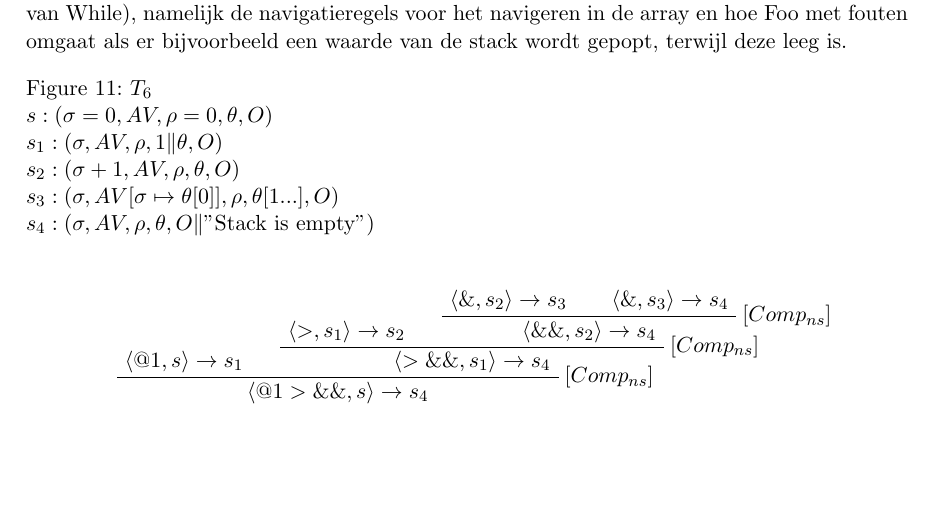
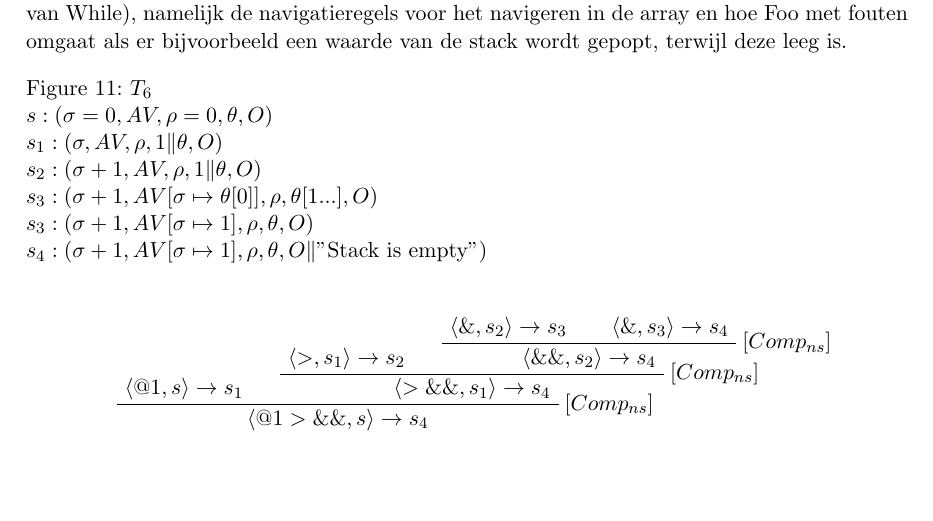
Before and after one commit to ToasterNL/S-C_2012, a LaTeX document (Werkstuk_Foo.tex): part of page 17 of 17, cut so that both start at the same text, the shorter picture padded with empty space. Compiled offline with pdfLaTeX.

Commit message:
Geupdate boom

```diff
--- a/Werkstuk_Foo.tex
+++ b/Werkstuk_Foo.tex
@@ -1051,9 +1051,10 @@ In dit voorbeeld zullen we nog twee interesante eigenschappen van Foo laten zien
 \caption{$T_6$
 		\\$s    : (\sigma = 0, AV, \rho = 0, \theta, O)$
 		\\$s_{1}: (\sigma, AV, \rho, 1\|\theta, O)$
-		\\$s_{2}: (\sigma+1, AV, \rho, \theta, O)$
-		\\$s_{3}: (\sigma, AV[\sigma \mapsto \theta[0]], \rho, \theta[1...], O)$
-		\\$s_{4}: (\sigma, AV, \rho, \theta, O \| $"Stack is empty"$)$
+		\\$s_{2}: (\sigma+1, AV, \rho, 1\|\theta, O)$
+		\\$s_{3}: (\sigma+1, AV[\sigma \mapsto \theta[0]], \rho, \theta[1...], O)$
+		\\$s_{3}: (\sigma+1, AV[\sigma \mapsto 1], \rho, \theta, O)$
+		\\$s_{4}: (\sigma+1, AV[\sigma \mapsto 1], \rho, \theta, O \| $"Stack is empty"$)$
 }
 %\centering
 \begin{prooftree}
```
